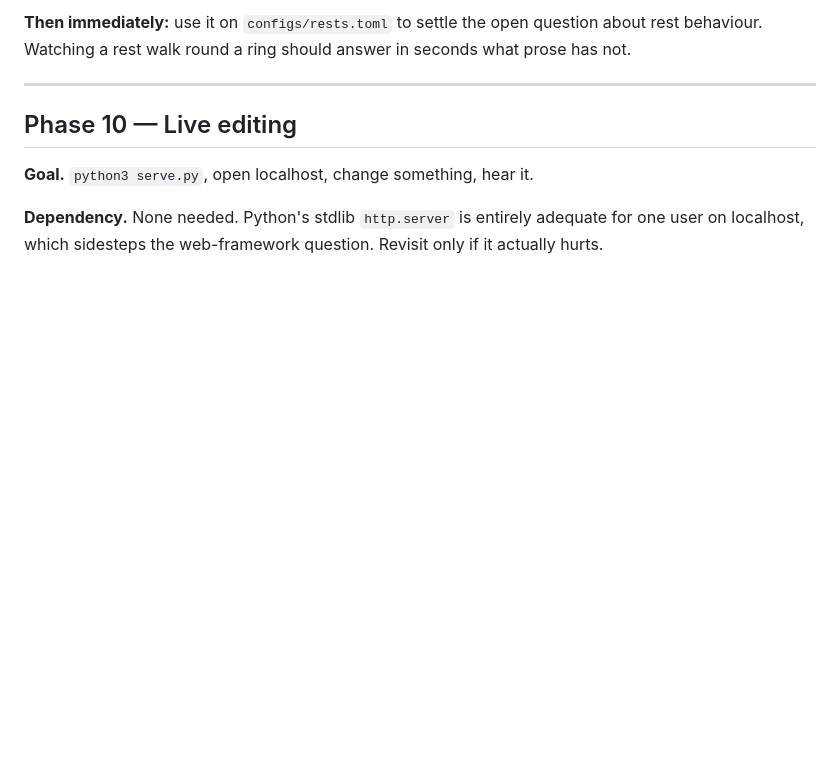
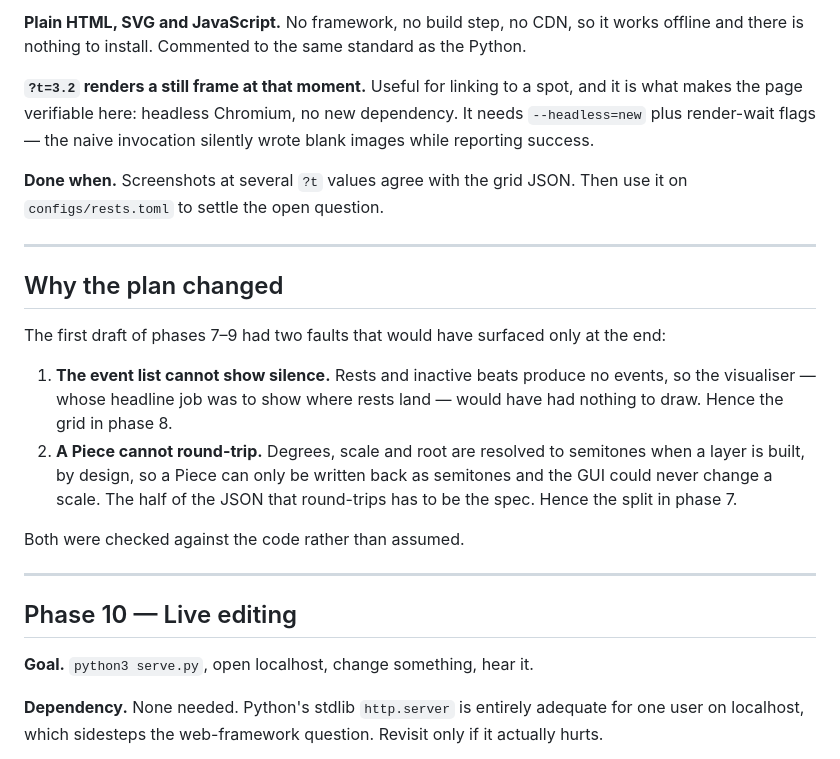
Before and after one commit to randir6/RanDAW, a Markdown page: PHASES.md, the part around one of its changes. Rendered like a GitHub page; blank space fills up the shorter version.

```diff
--- a/PHASES.md
+++ b/PHASES.md
@@ -279,7 +276,32 @@ can be screenshotted rather than assumed.
 
-**Then immediately:** use it on `configs/rests.toml` to settle the open
-question about rest behaviour. Watching a rest walk round a ring should
-answer in seconds what prose has not.
+**Plain HTML, SVG and JavaScript.** No framework, no build step, no CDN, so
+it works offline and there is nothing to install. Commented to the same
+standard as the Python.
+
+**`?t=3.2` renders a still frame at that moment.** Useful for linking to a
+spot, and it is what makes the page verifiable here: headless Chromium, no
+new dependency. It needs `--headless=new` plus render-wait flags — the naive
+invocation silently wrote blank images while reporting success.
+
+**Done when.** Screenshots at several `?t` values agree with the grid JSON.
+Then use it on `configs/rests.toml` to settle the open question.
+
+---
+
+## Why the plan changed
+
+The first draft of phases 7–9 had two faults that would have surfaced only
+at the end:
+
+1. **The event list cannot show silence.** Rests and inactive beats produce
+   no events, so the visualiser — whose headline job was to show where rests
+   land — would have had nothing to draw. Hence the grid in phase 8.
+2. **A Piece cannot round-trip.** Degrees, scale and root are resolved to
+   semitones when a layer is built, by design, so a Piece can only be written
+   back as semitones and the GUI could never change a scale. The half of the
+   JSON that round-trips has to be the spec. Hence the split in phase 7.
+
+Both were checked against the code rather than assumed.
 
 ---
 
```
Also changed, not shown: other parts of PHASES.md (+58 -61 lines).
